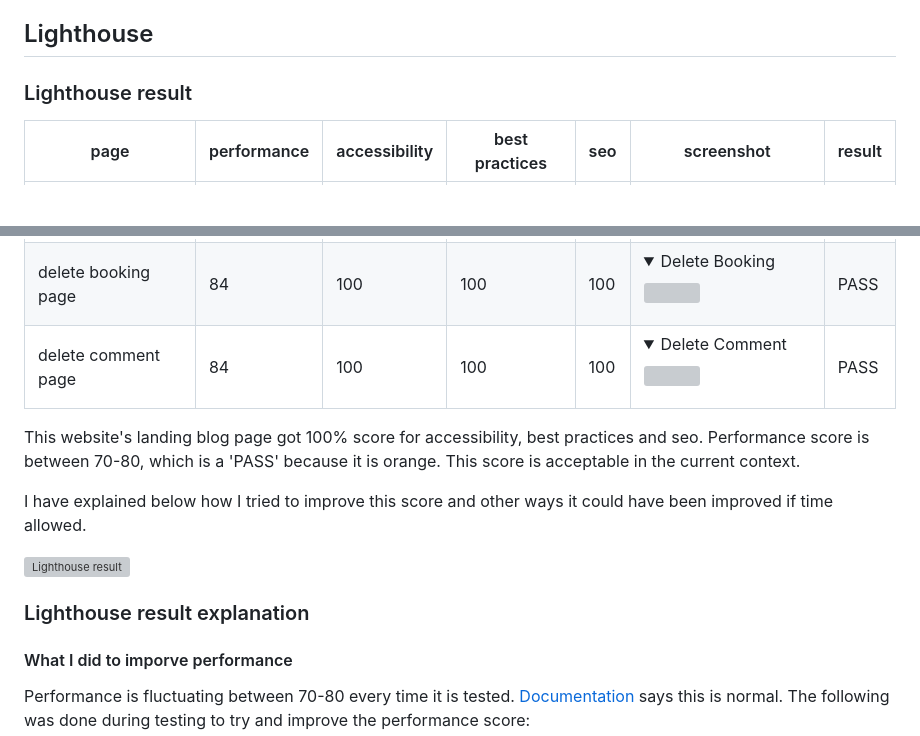
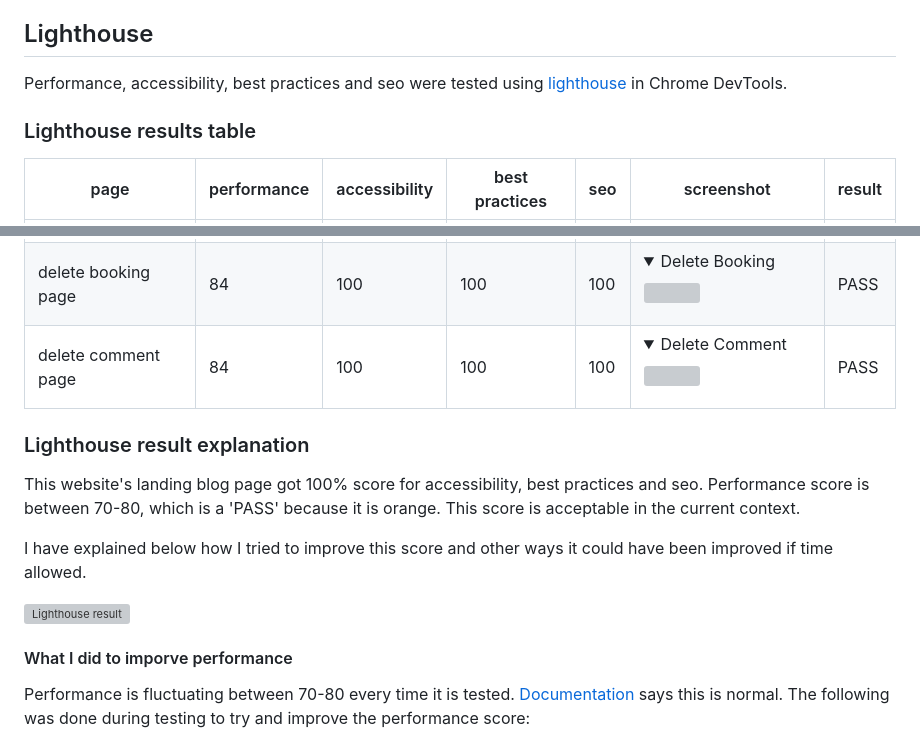
Before and after one commit to KSDunne/statement_beauty, a Markdown page: TESTING.md, 2 parts joined by grey strips. Drawn GitHub-style; folded sections open; blank space fills up the shorter version; grey boxes are pictures that could not be loaded.

Commit message:
Add link to lighthouse documentation to TESTING markdown

```diff
--- a/TESTING.md
+++ b/TESTING.md
@@ -89,7 +89,9 @@ There were 4 'line too long' results left in the settings file. It was left with
 
 ## Lighthouse
 
-### Lighthouse result
+Performance, accessibility, best practices and seo were tested using [lighthouse](https://developer.chrome.com/docs/lighthouse/overview/) in Chrome DevTools.
+
+### Lighthouse results table
 
 | page                   | performance | accessibility | best practices | seo | screenshot                                                                                                                                 | result |
 | ---------------------- | ----------- | ------------- | -------------- | --- | ------------------------------------------------------------------------------------------------------------------------------------------ | ------ |
@@ -105,13 +107,13 @@ There were 4 'line too long' results left in the settings file. It was left with
 | delete booking page    | 84          | 100           | 100            | 100 |  <details><summary>Delete Booking</summary><img src="./docs/readme_images/testing/delete_makeover_lighthouse.PNG"></details>               | PASS   |
 | delete comment page    | 84          | 100           | 100            | 100 |  <details><summary>Delete Comment</summary><img src="./docs/readme_images/testing/delete_comment_lighthouse.PNG"></details>                | PASS   |
 
+### Lighthouse result explanation
+
 This website's landing blog page got 100% score for accessibility, best practices and seo. Performance score is between 70-80, which is a 'PASS' because it is orange. This score is acceptable in the current context.
 
 I have explained below how I tried to improve this score and other ways it could have been improved if time allowed.
 
 ![Lighthouse result](docs/readme_images/testing/lighthouse_result.PNG)
-
-### Lighthouse result explanation
 
 #### What I did to imporve performance
 
```
